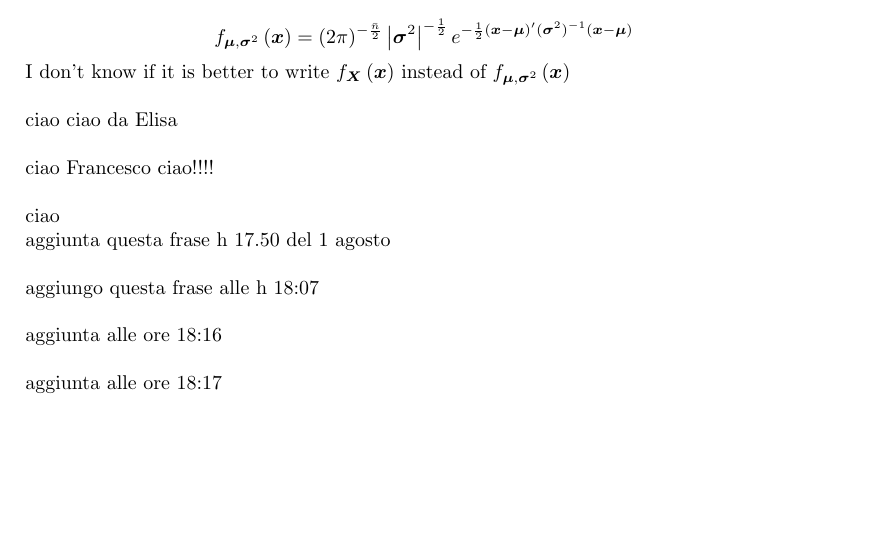
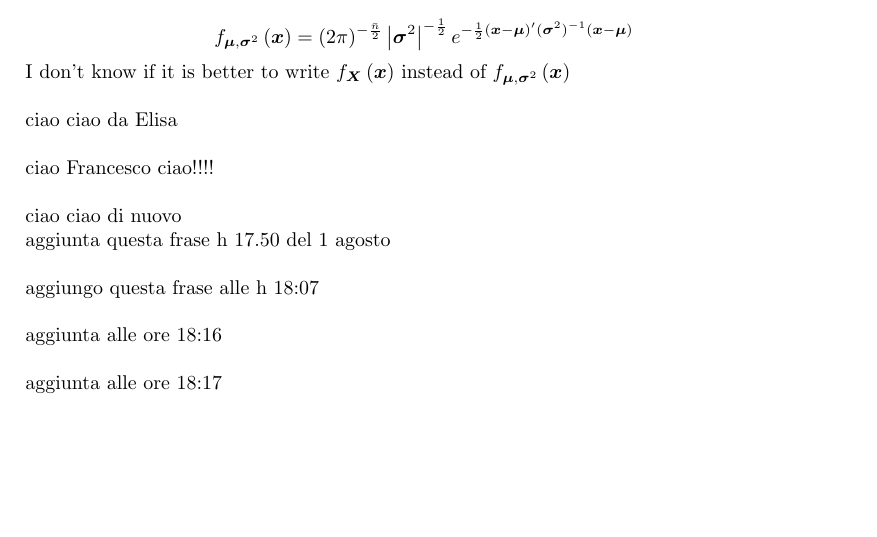
Before and after one commit to ElisaAppolloni/project, a LaTeX document (EB/Experiment_Github.tex): part of the page, cut so that both start at the same text. Compiled offline with pdfLaTeX; a LaTeX package or settings file that is missing is left out.

Commit message:
Update Experiment_Github.tex

```diff
--- a/EB/Experiment_Github.tex
+++ b/EB/Experiment_Github.tex
@@ -94,7 +94,7 @@ ciao Francesco ciao!!!!
 
 \bigskip
 
-ciao
+ciao ciao di nuovo
 
 aggiunta questa frase h 17.50 del 1 agosto
 
```
